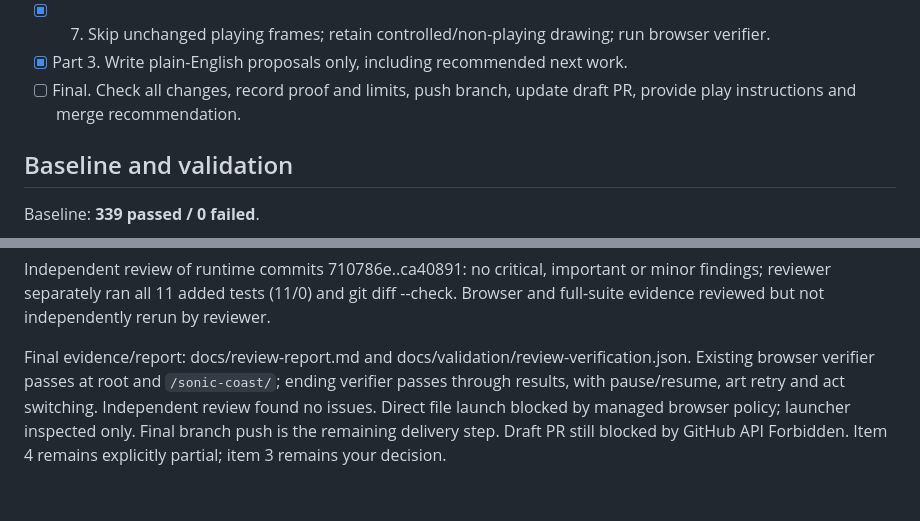
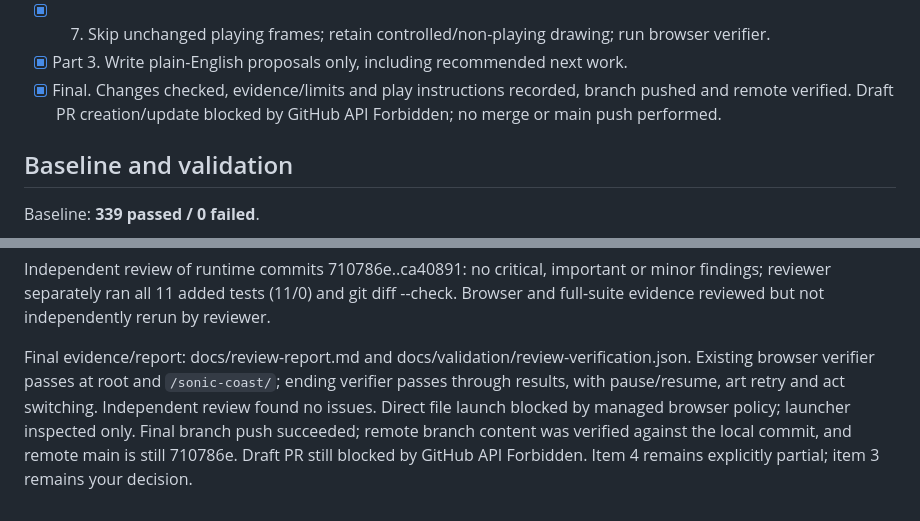
Before and after one commit to coldbrokenplays88-cpu/sonic-coast, a Markdown page: docs/review-progress.md, 2 parts joined by grey strips. Drawn GitHub-style.

Commit message:
docs: record verified branch delivery and blocked draft PR

```diff
--- a/docs/review-progress.md
+++ b/docs/review-progress.md
@@ -12,7 +12,7 @@ Existing tests and image files must remain unchanged.
 - [x] 6. Cull distant surfaces and cache static poses; compare collisions and call counts.
 - [x] 7. Skip unchanged playing frames; retain controlled/non-playing drawing; run browser verifier.
 - [x] Part 3. Write plain-English proposals only, including recommended next work.
-- [ ] Final. Check all changes, record proof and limits, push branch, update draft PR, provide play instructions and merge recommendation.
+- [x] Final. Changes checked, evidence/limits and play instructions recorded, branch pushed and remote verified. Draft PR creation/update blocked by GitHub API Forbidden; no merge or main push performed.
 
 ## Baseline and validation
 
@@ -39,4 +39,4 @@ Part 3: docs/review-proposals.md covers formatting/config, 30 script tags and mo
 
 Independent review of runtime commits 710786e..ca40891: no critical, important or minor findings; reviewer separately ran all 11 added tests (11/0) and git diff --check. Browser and full-suite evidence reviewed but not independently rerun by reviewer.
 
-Final evidence/report: docs/review-report.md and docs/validation/review-verification.json. Existing browser verifier passes at root and `/sonic-coast/`; ending verifier passes through results, with pause/resume, art retry and act switching. Independent review found no issues. Direct file launch blocked by managed browser policy; launcher inspected only. Final branch push is the remaining delivery step. Draft PR still blocked by GitHub API Forbidden. Item 4 remains explicitly partial; item 3 remains your decision.
+Final evidence/report: docs/review-report.md and docs/validation/review-verification.json. Existing browser verifier passes at root and `/sonic-coast/`; ending verifier passes through results, with pause/resume, art retry and act switching. Independent review found no issues. Direct file launch blocked by managed browser policy; launcher inspected only. Final branch push succeeded; remote branch content was verified against the local commit, and remote main is still 710786e. Draft PR still blocked by GitHub API Forbidden. Item 4 remains explicitly partial; item 3 remains your decision.
```
